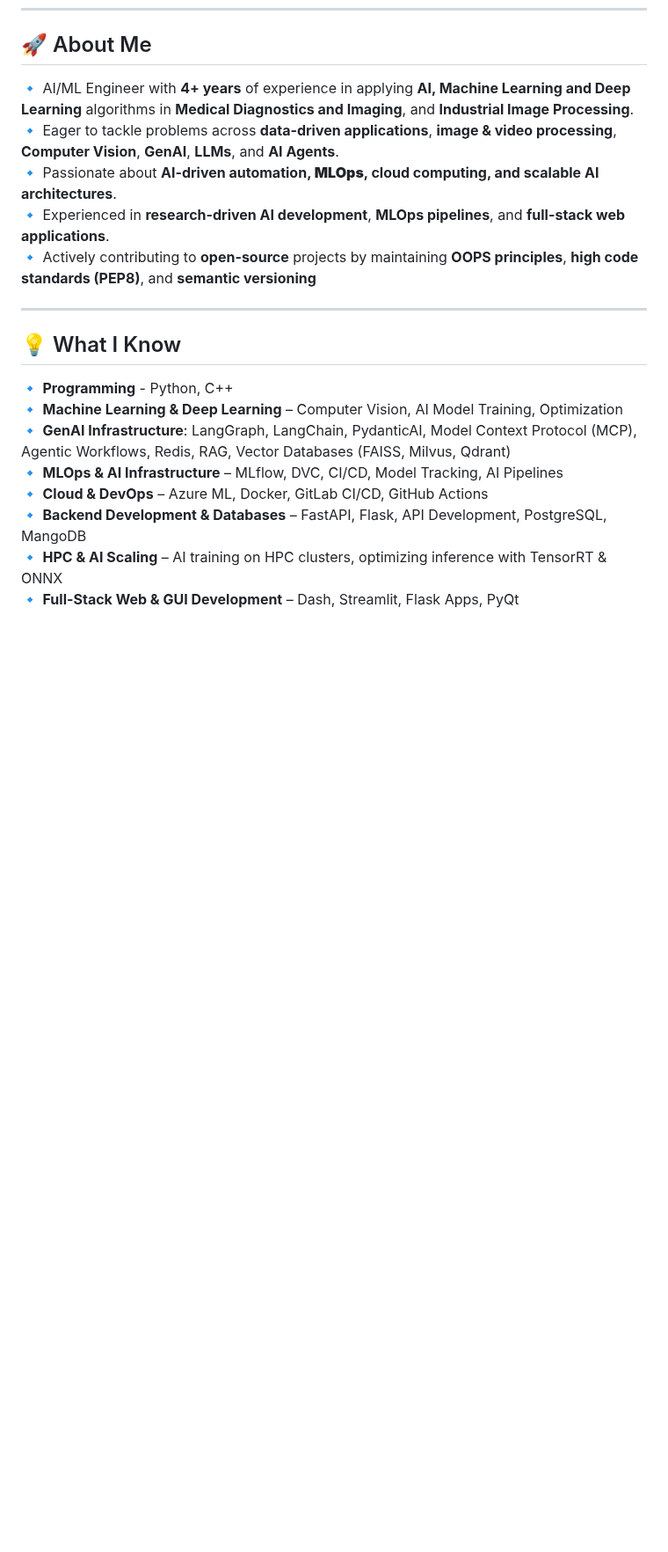
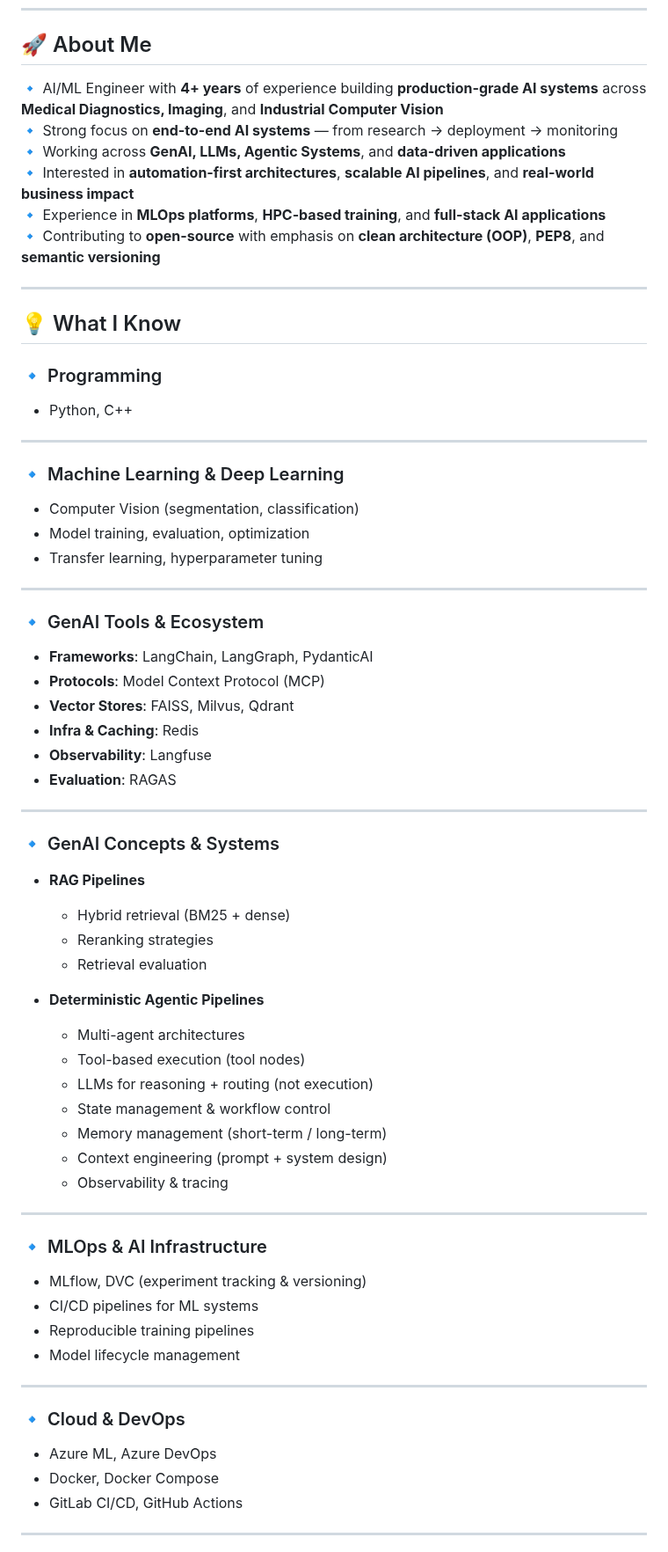
Before and after one commit to RaghavaAlajangi/RaghavaAlajangi, a Markdown page: README.md, the part around one of its changes. Shown at 88% size. Rendered like a GitHub page; blank space fills up the shorter version.

Commit message:
Revise README with updated skills and learning goals
Expanded 'About Me' section and detailed skills in AI/ML, MLOps, and cloud technologies. Added new learning objectives related to advanced AI systems and cloud technologies.

```diff
--- a/README.md
+++ b/README.md
@@ -18,20 +18,77 @@ AI/ML Engineer | MLOps | Azure Certified | Computer Vision
 ---
 
 ## 🚀 About Me
-🔹 AI/ML Engineer with **4+ years** of experience in applying **AI, Machine Learning and Deep Learning** algorithms in **Medical Diagnostics and Imaging**, and **Industrial Image Processing**.
-🔹 Eager to tackle problems across **data-driven applications**, **image & video processing**, **Computer Vision**, **GenAI**, **LLMs**, and **AI Agents**.
-🔹 Passionate about **AI-driven automation, **MLOps**, cloud computing, and scalable AI architectures**.
-🔹 Experienced in **research-driven AI development**, **MLOps pipelines**, and **full-stack web applications**.
-🔹 Actively contributing to **open-source** projects by maintaining **OOPS principles**, **high code standards (PEP8)**, and **semantic versioning**
+
+🔹 AI/ML Engineer with **4+ years** of experience building **production-grade AI systems** across **Medical Diagnostics, Imaging**, and **Industrial Computer Vision**
+🔹 Strong focus on **end-to-end AI systems** — from research → deployment → monitoring
+🔹 Working across **GenAI, LLMs, Agentic Systems**, and **data-driven applications**
+🔹 Interested in **automation-first architectures**, **scalable AI pipelines**, and **real-world business impact**
+🔹 Experience in **MLOps platforms**, **HPC-based training**, and **full-stack AI applications**
+🔹 Contributing to **open-source** with emphasis on **clean architecture (OOP)**, **PEP8**, and **semantic versioning**
 
 ---
 
 ## 💡 What I Know
-🔹 **Programming** - Python, C++
-🔹 **Machine Learning & Deep Learning** – Computer Vision, AI Model Training, Optimization
-🔹 **GenAI Infrastructure**: LangGraph, LangChain, PydanticAI, Model Context Protocol (MCP), Agentic Workflows, Redis, RAG, Vector Databases (FAISS, Milvus, Qdrant)
-🔹 **MLOps & AI Infrastructure** – MLflow, DVC, CI/CD, Model Tracking, AI Pipelines
-🔹 **Cloud & DevOps** – Azure ML, Docker, GitLab CI/CD, GitHub Actions
-🔹 **Backend Development & Databases** – FastAPI, Flask, API Development, PostgreSQL, MangoDB
-🔹 **HPC & AI Scaling** – AI training on HPC clusters, optimizing inference with TensorRT & ONNX
-🔹 **Full-Stack Web & GUI Development** – Dash, Streamlit, Flask Apps, PyQt
+
+### 🔹 Programming
+
+* Python, C++
+
+---
+
+### 🔹 Machine Learning & Deep Learning
+
+* Computer Vision (segmentation, classification)
+* Model training, evaluation, optimization
+* Transfer learning, hyperparameter tuning
+
+---
+
+### 🔹 GenAI Tools & Ecosystem
+
+* **Frameworks**: LangChain, LangGraph, PydanticAI
+* **Protocols**: Model Context Protocol (MCP)
+* **Vector Stores**: FAISS, Milvus, Qdrant
+* **Infra & Caching**: Redis
+* **Observability**: Langfuse
+* **Evaluation**: RAGAS
+
+---
+
+### 🔹 GenAI Concepts & Systems
+
+* **RAG Pipelines**
+
+  * Hybrid retrieval (BM25 + dense)
+  * Reranking strategies
+  * Retrieval evaluation
+
+* **Deterministic Agentic Pipelines**
+
+  * Multi-agent architectures
+  * Tool-based execution (tool nodes)
+  * LLMs for reasoning + routing (not execution)
+  * State management & workflow control
+  * Memory management (short-term / long-term)
+  * Context engineering (prompt + system design)
+  * Observability & tracing
+
+---
+
+### 🔹 MLOps & AI Infrastructure
+
+* MLflow, DVC (experiment tracking & versioning)
+* CI/CD pipelines for ML systems
+* Reproducible training pipelines
+* Model lifecycle management
+
+---
+
+### 🔹 Cloud & DevOps
+
+* Azure ML, Azure DevOps
+* Docker, Docker Compose
+* GitLab CI/CD, GitHub Actions
+
+---
+
```
Also changed, not shown: other parts of README.md (+23 -2 lines).
